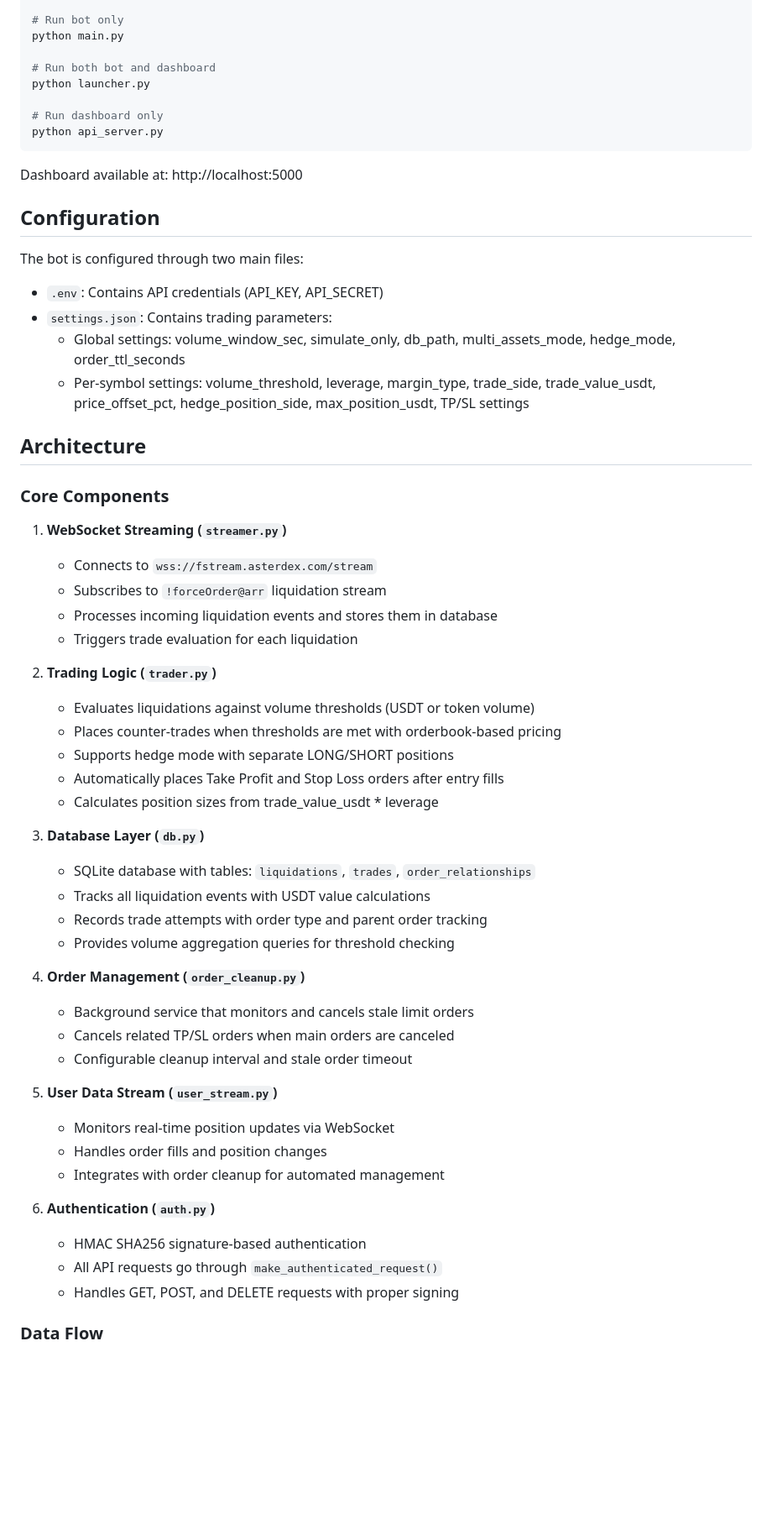
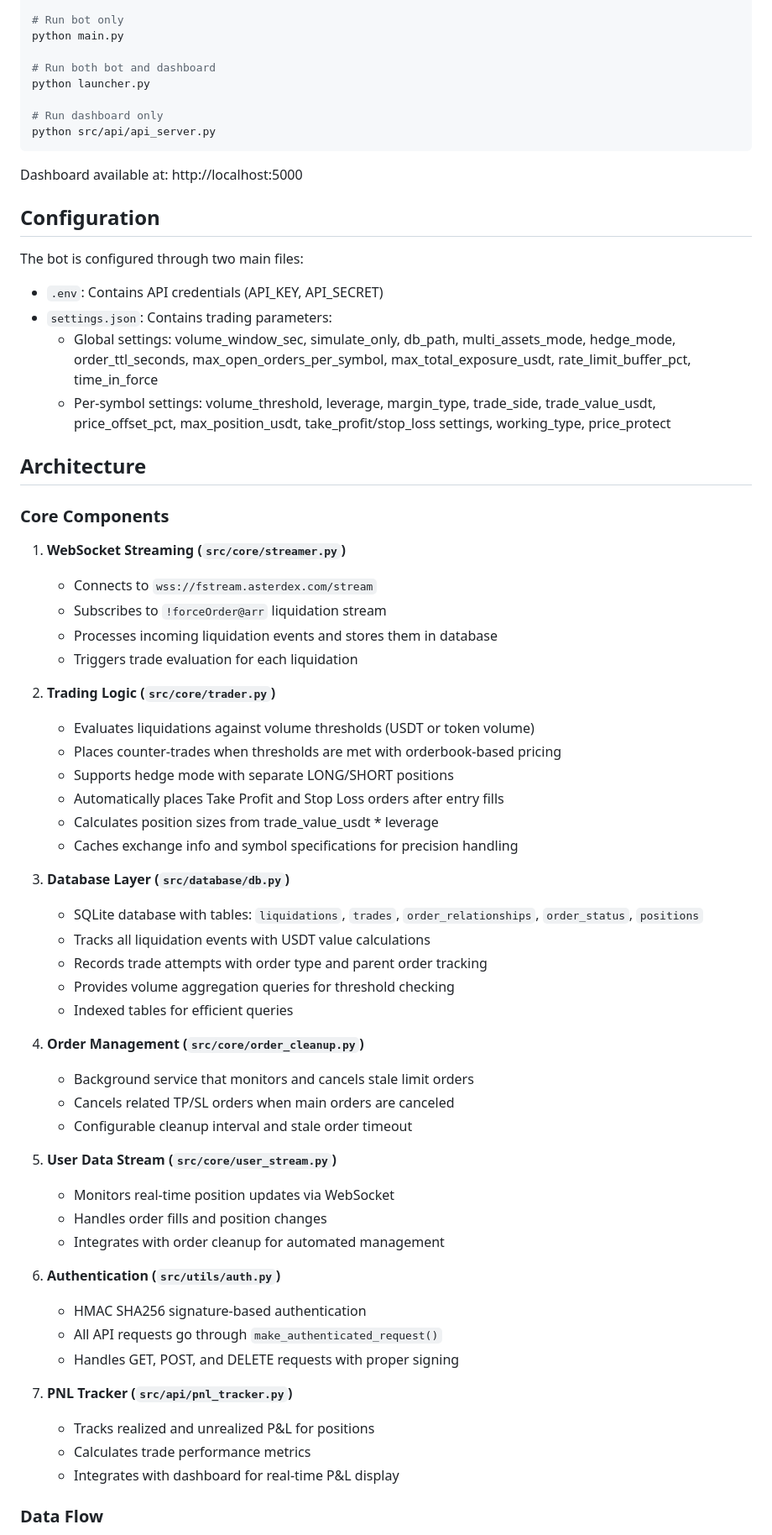
Before and after one commit to virajsoni06/aster_lick_hunter, a Markdown page: CLAUDE.md, the part around one of its changes. Shown at 84% size. GitHub-like rendering; blank space fills up the shorter version.

Commit message:
docs: update CLAUDE.md with restructured codebase paths and enhanced features
- Refactored file paths to reflect new `src/` directory structure (e.g., `api_server.py` to `src/api/api_server.py`)
- Enhanced settings.json documentation with new global and per-symbol parameters
- Expanded core components descriptions, including added PNL Tracker
- Updated architecture data flow and database schema details for accuracy
- Ensured documentation aligns with recent code reorganization and additions for clarity and informativeness

````diff
--- a/CLAUDE.md
+++ b/CLAUDE.md
@@ -19,7 +19,7 @@ python main.py
 python launcher.py
 
 # Run dashboard only
-python api_server.py
+python src/api/api_server.py
 ```
 
 Dashboard available at: http://localhost:5000
@@ -29,46 +29,53 @@ Dashboard available at: http://localhost:5000
 The bot is configured through two main files:
 - `.env`: Contains API credentials (API_KEY, API_SECRET)
 - `settings.json`: Contains trading parameters:
-  - Global settings: volume_window_sec, simulate_only, db_path, multi_assets_mode, hedge_mode, order_ttl_seconds
-  - Per-symbol settings: volume_threshold, leverage, margin_type, trade_side, trade_value_usdt, price_offset_pct, hedge_position_side, max_position_usdt, TP/SL settings
+  - Global settings: volume_window_sec, simulate_only, db_path, multi_assets_mode, hedge_mode, order_ttl_seconds, max_open_orders_per_symbol, max_total_exposure_usdt, rate_limit_buffer_pct, time_in_force
+  - Per-symbol settings: volume_threshold, leverage, margin_type, trade_side, trade_value_usdt, price_offset_pct, max_position_usdt, take_profit/stop_loss settings, working_type, price_protect
 
 ## Architecture
 
 ### Core Components
 
-1. **WebSocket Streaming (`streamer.py`)**
+1. **WebSocket Streaming (`src/core/streamer.py`)**
    - Connects to `wss://fstream.asterdex.com/stream`
    - Subscribes to `!forceOrder@arr` liquidation stream
    - Processes incoming liquidation events and stores them in database
    - Triggers trade evaluation for each liquidation
 
-2. **Trading Logic (`trader.py`)**
+2. **Trading Logic (`src/core/trader.py`)**
    - Evaluates liquidations against volume thresholds (USDT or token volume)
    - Places counter-trades when thresholds are met with orderbook-based pricing
    - Supports hedge mode with separate LONG/SHORT positions
    - Automatically places Take Profit and Stop Loss orders after entry fills
    - Calculates position sizes from trade_value_usdt * leverage
+   - Caches exchange info and symbol specifications for precision handling
 
-3. **Database Layer (`db.py`)**
-   - SQLite database with tables: `liquidations`, `trades`, `order_relationships`
+3. **Database Layer (`src/database/db.py`)**
+   - SQLite database with tables: `liquidations`, `trades`, `order_relationships`, `order_status`, `positions`
    - Tracks all liquidation events with USDT value calculations
    - Records trade attempts with order type and parent order tracking
    - Provides volume aggregation queries for threshold checking
+   - Indexed tables for efficient queries
 
-4. **Order Management (`order_cleanup.py`)**
+4. **Order Management (`src/core/order_cleanup.py`)**
    - Background service that monitors and cancels stale limit orders
    - Cancels related TP/SL orders when main orders are canceled
    - Configurable cleanup interval and stale order timeout
 
-5. **User Data Stream (`user_stream.py`)**
+5. **User Data Stream (`src/core/user_stream.py`)**
    - Monitors real-time position updates via WebSocket
    - Handles order fills and position changes
    - Integrates with order cleanup for automated management
 
-6. **Authentication (`auth.py`)**
+6. **Authentication (`src/utils/auth.py`)**
    - HMAC SHA256 signature-based authentication
    - All API requests go through `make_authenticated_request()`
    - Handles GET, POST, and DELETE requests with proper signing
+
+7. **PNL Tracker (`src/api/pnl_tracker.py`)**
+   - Tracks realized and unrealized P&L for positions
+   - Calculates trade performance metrics
+   - Integrates with dashboard for real-time P&L display
 
 ### Data Flow
 
````
Also changed, not shown: other parts of CLAUDE.md (+8 -4 lines).
